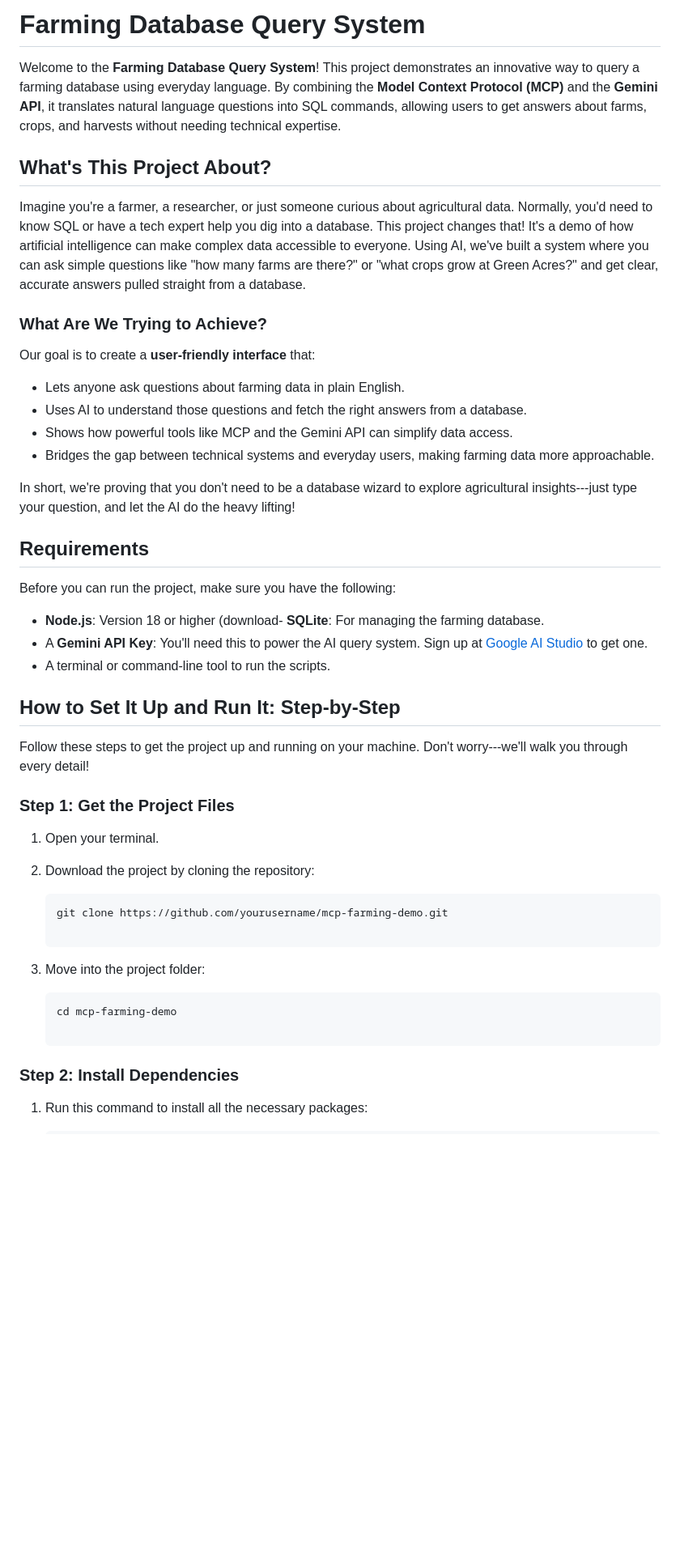
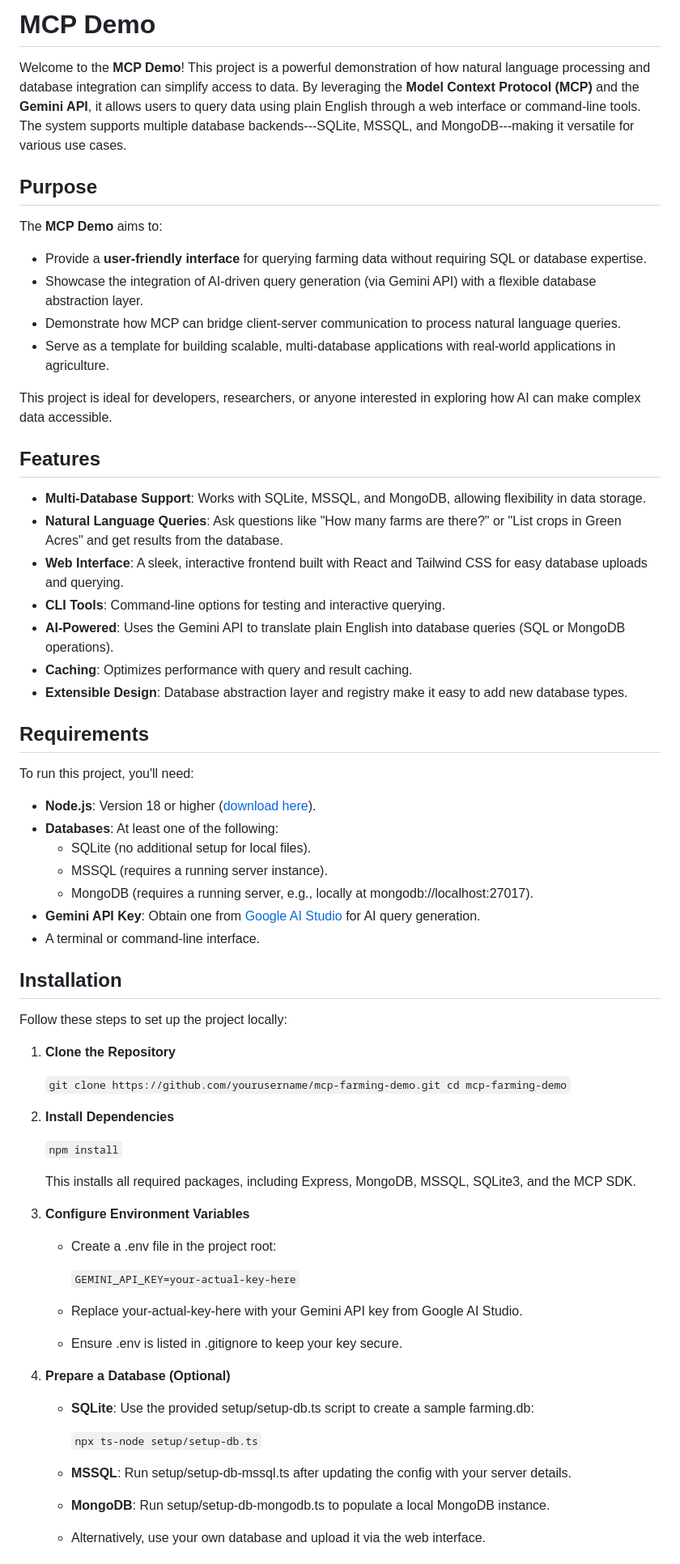
Before and after one commit to shah-v/mcp-db-query-demo-python, a Markdown page: README.md, the part around the change printed below. Shown: that part at 81% size. GitHub-like rendering; blank space fills up the shorter version.

Commit message:
docs: update README with improved project structure and usage instructions

````diff
--- a/README.md
+++ b/README.md
@@ -1,56 +1,71 @@
-Farming Database Query System
-=============================
+MCP Demo
+================
 
-Welcome to the **Farming Database Query System**! This project demonstrates an innovative way to query a farming database using everyday language. By combining the **Model Context Protocol (MCP)** and the **Gemini API**, it translates natural language questions into SQL commands, allowing users to get answers about farms, crops, and harvests without needing technical expertise.
+Welcome to the **MCP Demo**! This project is a powerful demonstration of how natural language processing and database integration can simplify access to data. By leveraging the **Model Context Protocol (MCP)** and the **Gemini API**, it allows users to query data using plain English through a web interface or command-line tools. The system supports multiple database backends---SQLite, MSSQL, and MongoDB---making it versatile for various use cases.
 
-What's This Project About?
---------------------------
+Purpose
+-------
 
-Imagine you're a farmer, a researcher, or just someone curious about agricultural data. Normally, you'd need to know SQL or have a tech expert help you dig into a database. This project changes that! It's a demo of how artificial intelligence can make complex data accessible to everyone. Using AI, we've built a system where you can ask simple questions like "how many farms are there?" or "what crops grow at Green Acres?" and get clear, accurate answers pulled straight from a database.
+The **MCP Demo** aims to:
 
-### What Are We Trying to Achieve?
+-   Provide a **user-friendly interface** for querying farming data without requiring SQL or database expertise.
+-   Showcase the integration of AI-driven query generation (via Gemini API) with a flexible database abstraction layer.
+-   Demonstrate how MCP can bridge client-server communication to process natural language queries.
+-   Serve as a template for building scalable, multi-database applications with real-world applications in agriculture.
 
-Our goal is to create a **user-friendly interface** that:
+This project is ideal for developers, researchers, or anyone interested in exploring how AI can make complex data accessible.
 
--   Lets anyone ask questions about farming data in plain English.
--   Uses AI to understand those questions and fetch the right answers from a database.
--   Shows how powerful tools like MCP and the Gemini API can simplify data access.
--   Bridges the gap between technical systems and everyday users, making farming data more approachable.
+Features
+--------
 
-In short, we're proving that you don't need to be a database wizard to explore agricultural insights---just type your question, and let the AI do the heavy lifting!
+-   **Multi-Database Support**: Works with SQLite, MSSQL, and MongoDB, allowing flexibility in data storage.
+-   **Natural Language Queries**: Ask questions like "How many farms are there?" or "List crops in Green Acres" and get results from the database.
+-   **Web Interface**: A sleek, interactive frontend built with React and Tailwind CSS for easy database uploads and querying.
+-   **CLI Tools**: Command-line options for testing and interactive querying.
+-   **AI-Powered**: Uses the Gemini API to translate plain English into database queries (SQL or MongoDB operations).
+-   **Caching**: Optimizes performance with query and result caching.
+-   **Extensible Design**: Database abstraction layer and registry make it easy to add new database types.
 
 Requirements
 ------------
 
-Before you can run the project, make sure you have the following:
+To run this project, you'll need:
 
--   **Node.js**: Version 18 or higher (download- **SQLite**: For managing the farming database.
--   A **Gemini API Key**: You'll need this to power the AI query system. Sign up at [Google AI Studio](https://aistudio.google.com/) to get one.
--   A terminal or command-line tool to run the scripts.
+-   **Node.js**: Version 18 or higher ([download here](https://nodejs.org/)).
+-   **Databases**: At least one of the following:
+    -   SQLite (no additional setup for local files).
+    -   MSSQL (requires a running server instance).
+    -   MongoDB (requires a running server, e.g., locally at mongodb://localhost:27017).
+-   **Gemini API Key**: Obtain one from [Google AI Studio](https://aistudio.google.com/) for AI query generation.
+-   A terminal or command-line interface.
 
-How to Set It Up and Run It: Step-by-Step
------------------------------------------
+Installation
+------------
 
-Follow these steps to get the project up and running on your machine. Don't worry---we'll walk you through every detail!
+Follow these steps to set up the project locally:
 
-### Step 1: Get the Project Files
+1.  **Clone the Repository**
 
-1.  Open your terminal.
-2.  Download the project by cloning the repository:
+    `git clone https://github.com/yourusername/mcp-farming-demo.git cd mcp-farming-demo`
 
-    ```
-    git clone https://github.com/yourusername/mcp-farming-demo.git
+2.  **Install Dependencies**
 
-    ```
+    `npm install`
 
-3.  Move into the project folder:
+    This installs all required packages, including Express, MongoDB, MSSQL, SQLite3, and the MCP SDK.
+3.  **Configure Environment Variables**
+    -   Create a .env file in the project root:
 
-    ```
-    cd mcp-farming-demo
+        `GEMINI_API_KEY=your-actual-key-here`
 
-    ```
+    -   Replace your-actual-key-here with your Gemini API key from Google AI Studio.
+    -   Ensure .env is listed in .gitignore to keep your key secure.
+4.  **Prepare a Database (Optional)**
+    -   **SQLite**: Use the provided setup/setup-db.ts script to create a sample farming.db:
 
-### Step 2: Install Dependencies
+        `npx ts-node setup/setup-db.ts`
 
-1.  Run this command to install all the necessary packages:
+    -   **MSSQL**: Run setup/setup-db-mssql.ts after updating the config with your server details.
+    -   **MongoDB**: Run setup/setup-db-mongodb.ts to populate a local MongoDB instance.
+    -   Alternatively, use your own database and upload it via the web interface.
 
````
Also changed, not shown: other parts of README.md (+46 -98 lines).
